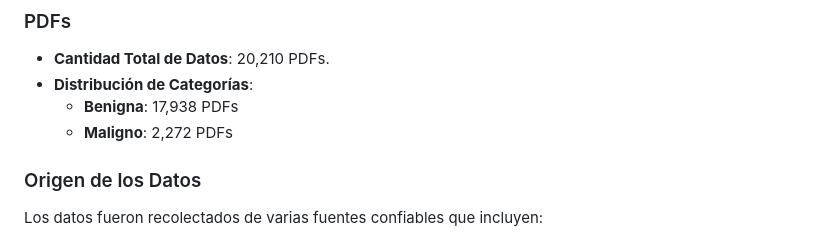
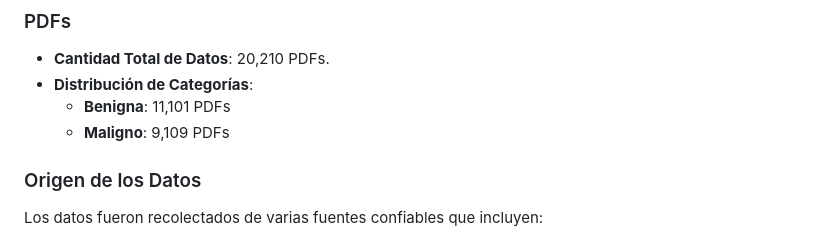
Before and after one commit to fantasmagg/machineUrl, a Markdown page: README.md, the part around the change. Drawn GitHub-style.

```diff
--- a/README.md
+++ b/README.md
@@ -51,8 +51,8 @@ Para entrenar el modelo, se utilizó un conjunto de datos compuesto por:
 
 - **Cantidad Total de Datos**: 20,210 PDFs.
 - **Distribución de Categorías**:
-  - **Benigna**: 17,938 PDFs
-  - **Maligno**: 2,272 PDFs
+  - **Benigna**: 11,101 PDFs
+  - **Maligno**: 9,109 PDFs
 
 ### Origen de los Datos
 
```
